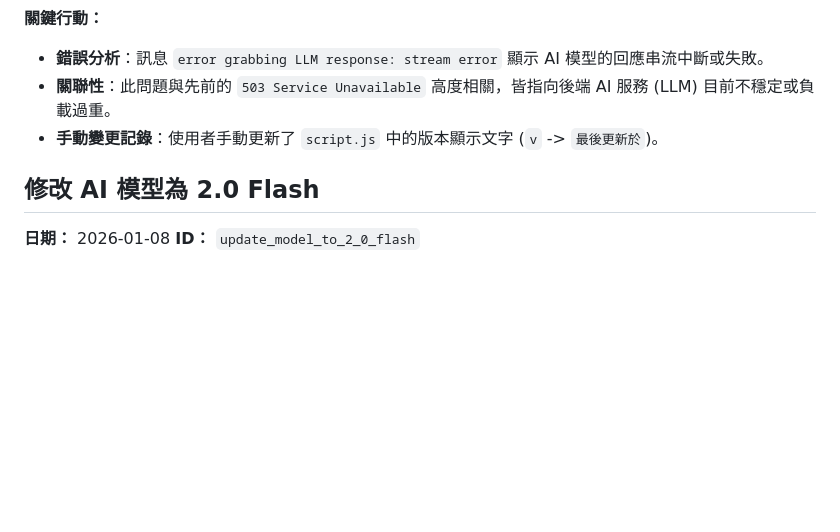
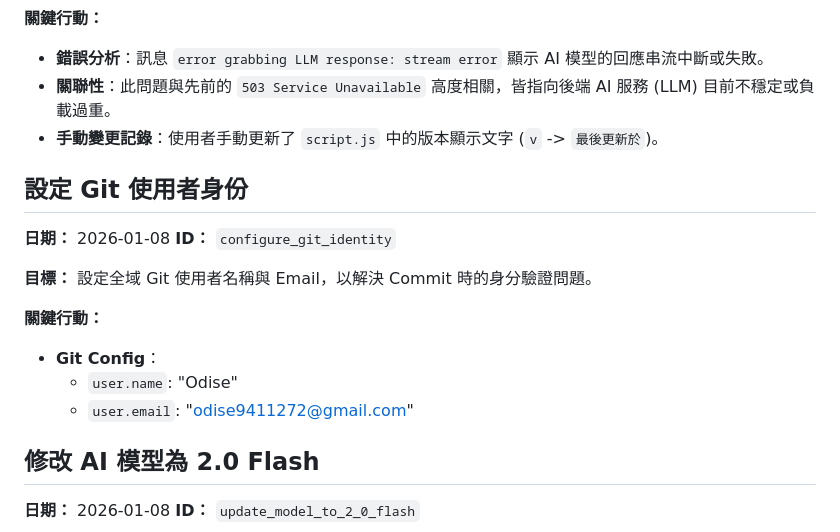
Before and after one commit to OdiseTseng/ai_assistant, a Markdown page: conversation_history.md, the part around the change. Drawn GitHub-style; blank space fills up the shorter version.

Commit message:
AI自動更新訊息

```diff
--- a/conversation_history.md
+++ b/conversation_history.md
@@ -26,6 +26,18 @@
 - **錯誤分析**：訊息 `error grabbing LLM response: stream error` 顯示 AI 模型的回應串流中斷或失敗。
 - **關聯性**：此問題與先前的 `503 Service Unavailable` 高度相關，皆指向後端 AI 服務 (LLM) 目前不穩定或負載過重。
 - **手動變更記錄**：使用者手動更新了 `script.js` 中的版本顯示文字 (`v` -> `最後更新於`)。
+
+## 設定 Git 使用者身份
+**日期：** 2026-01-08
+**ID：** `configure_git_identity`
+
+**目標：**
+設定全域 Git 使用者名稱與 Email，以解決 Commit 時的身分驗證問題。
+
+**關鍵行動：**
+- **Git Config**：
+    - `user.name`: "Odise"
+    - `user.email`: "odise9411272@gmail.com"
 
 ## 修改 AI 模型為 2.0 Flash
 **日期：** 2026-01-08
```
